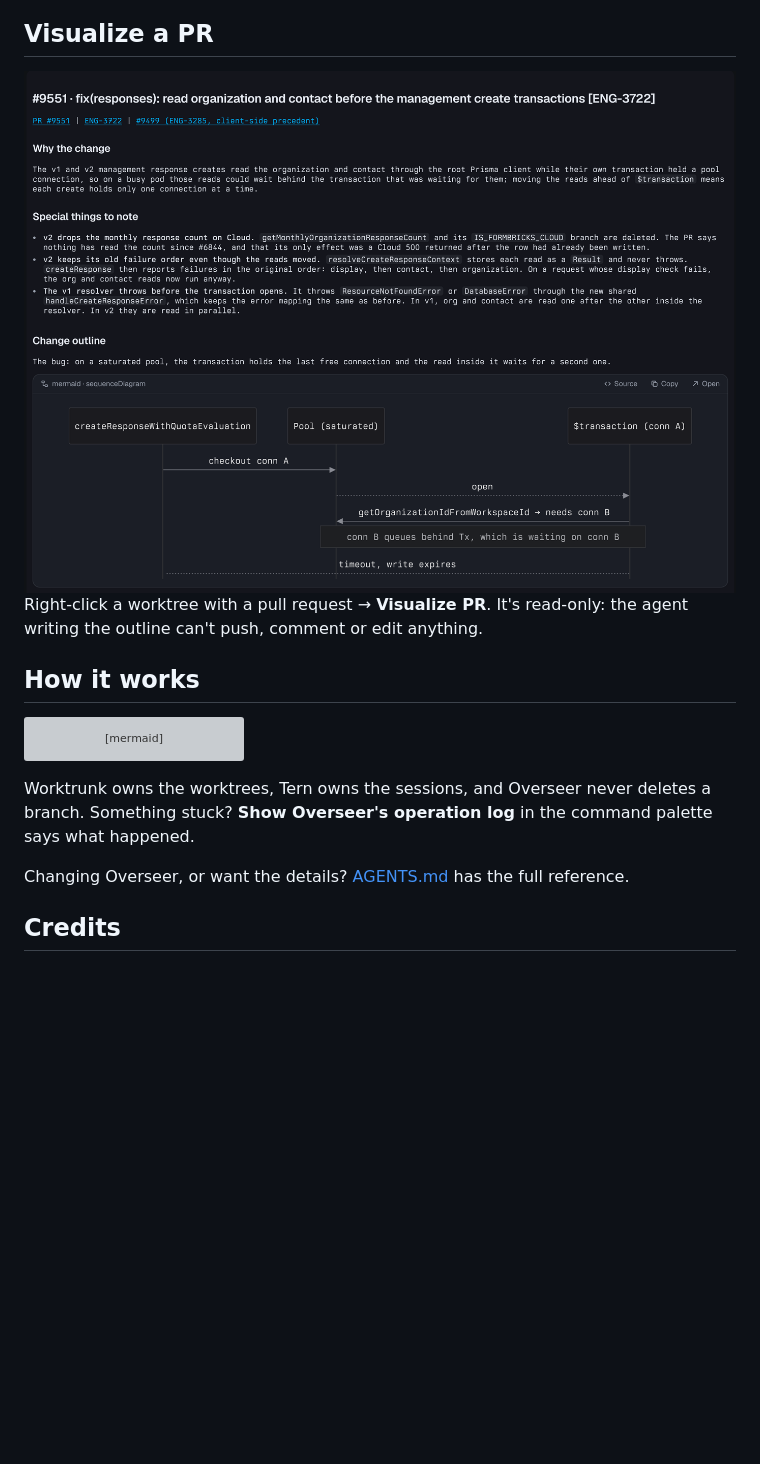
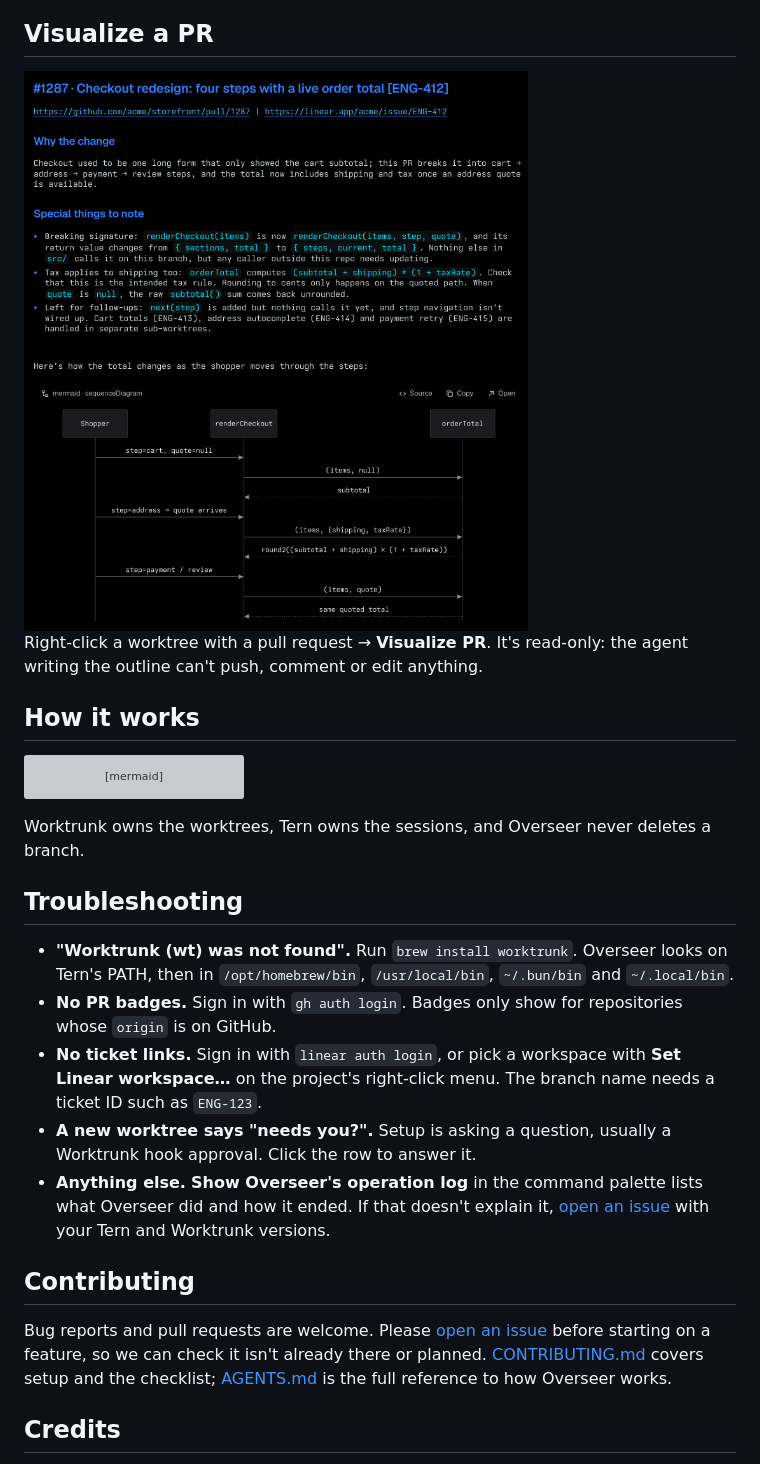
Before and after one commit to mmnavarr/overseer, a Markdown page: README.md, the part around one of its changes. Rendered like a GitHub page; pictures changed too: docs/images/visualize-pr.png; blank space fills up the shorter version; grey boxes are pictures that could not be loaded.

````diff
--- a/README.md
+++ b/README.md
@@ -108,9 +123,19 @@ flowchart LR
     panel -. "tickets" .-> linear["Linear"]
 ```
 
-Worktrunk owns the worktrees, Tern owns the sessions, and Overseer never deletes a branch. Something stuck? **Show Overseer's operation log** in the command palette says what happened.
+Worktrunk owns the worktrees, Tern owns the sessions, and Overseer never deletes a branch.
 
-Changing Overseer, or want the details? [AGENTS.md](AGENTS.md) has the full reference.
+## Troubleshooting
+
+- **"Worktrunk (wt) was not found".** Run `brew install worktrunk`. Overseer looks on Tern's PATH, then in `/opt/homebrew/bin`, `/usr/local/bin`, `~/.bun/bin` and `~/.local/bin`.
+- **No PR badges.** Sign in with `gh auth login`. Badges only show for repositories whose `origin` is on GitHub.
+- **No ticket links.** Sign in with `linear auth login`, or pick a workspace with **Set Linear workspace…** on the project's right-click menu. The branch name needs a ticket ID such as `ENG-123`.
+- **A new worktree says "needs you?".** Setup is asking a question, usually a Worktrunk hook approval. Click the row to answer it.
+- **Anything else.** **Show Overseer's operation log** in the command palette lists what Overseer did and how it ended. If that doesn't explain it, [open an issue](https://github.com/mmnavarr/overseer/issues/new/choose) with your Tern and Worktrunk versions.
+
+## Contributing
+
+Bug reports and pull requests are welcome. Please [open an issue](https://github.com/mmnavarr/overseer/issues/new/choose) before starting on a feature, so we can check it isn't already there or planned. [CONTRIBUTING.md](CONTRIBUTING.md) covers setup and the checklist; [AGENTS.md](AGENTS.md) is the full reference to how Overseer works.
 
 ## Credits
 
````
Also changed, not shown: other parts of README.md (+18 -3 lines), CONTRIBUTING.md (added, +32 -0 lines), docs/images/social-preview.png (added), 4 other files.
